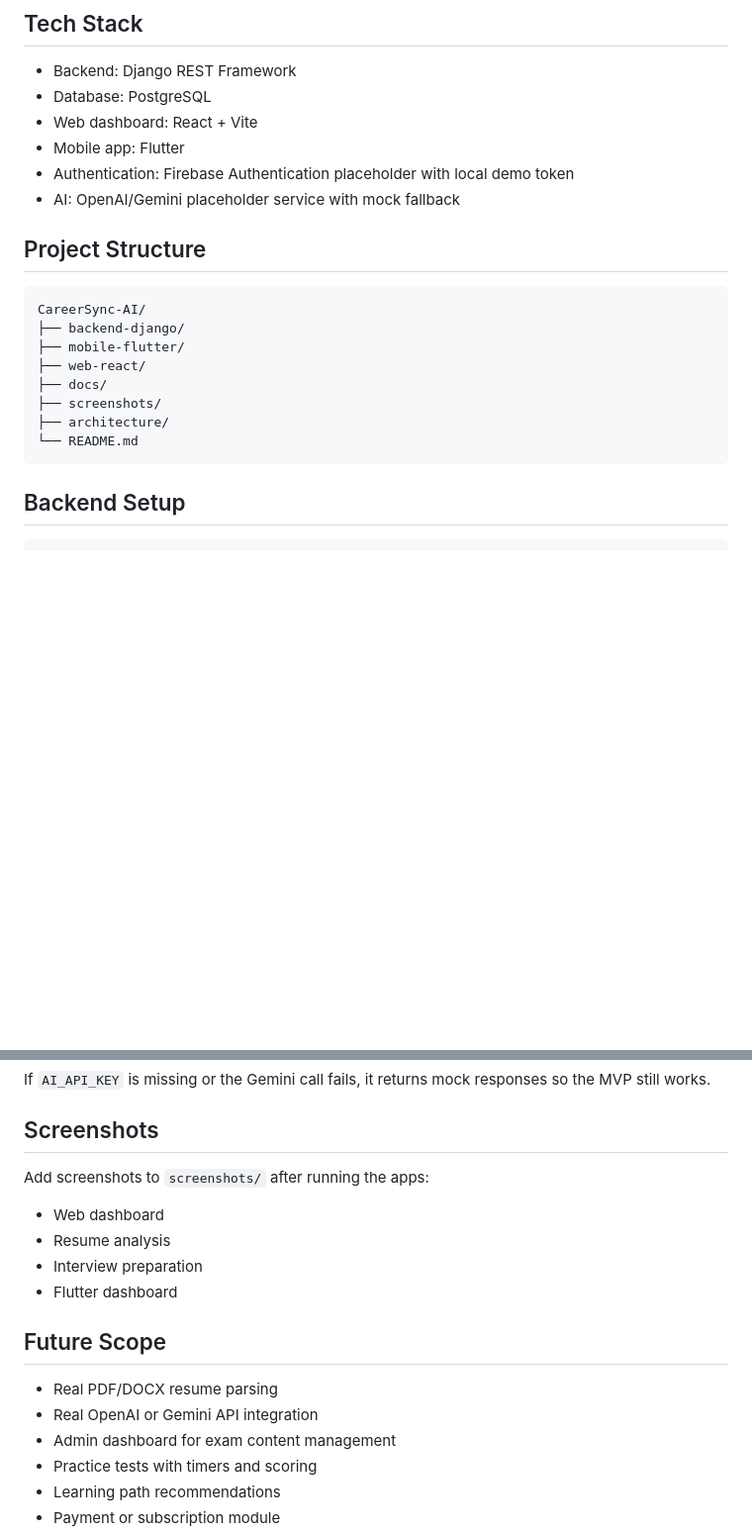
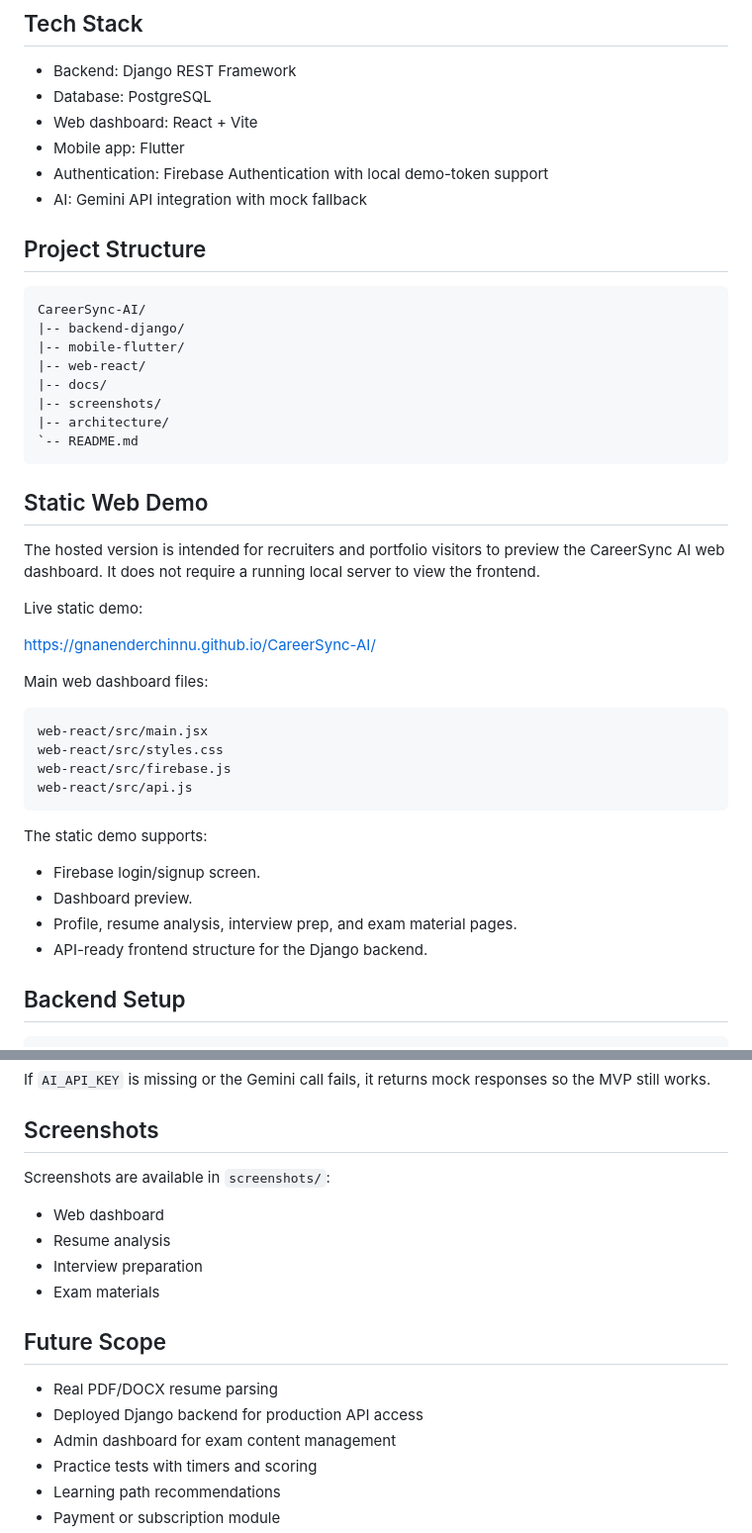
Before and after one commit to GnanenderChinnu/CareerSync-AI, a Markdown page: README.md, 2 parts joined by grey strips. Shown at 99% size. GitHub-like rendering; blank space fills up the shorter version.

Commit message:
Add static web demo section

````diff
--- a/README.md
+++ b/README.md
@@ -18,21 +18,45 @@ The first version stays intentionally small: it works like a real platform, but
 - Database: PostgreSQL
 - Web dashboard: React + Vite
 - Mobile app: Flutter
-- Authentication: Firebase Authentication placeholder with local demo token
-- AI: OpenAI/Gemini placeholder service with mock fallback
+- Authentication: Firebase Authentication with local demo-token support
+- AI: Gemini API integration with mock fallback
 
 ## Project Structure
 
 ```text
 CareerSync-AI/
-├── backend-django/
-├── mobile-flutter/
-├── web-react/
-├── docs/
-├── screenshots/
-├── architecture/
-└── README.md
+|-- backend-django/
+|-- mobile-flutter/
+|-- web-react/
+|-- docs/
+|-- screenshots/
+|-- architecture/
+`-- README.md
 ```
+
+## Static Web Demo
+
+The hosted version is intended for recruiters and portfolio visitors to preview the CareerSync AI web dashboard. It does not require a running local server to view the frontend.
+
+Live static demo:
+
+https://gnanenderchinnu.github.io/CareerSync-AI/
+
+Main web dashboard files:
+
+```text
+web-react/src/main.jsx
+web-react/src/styles.css
+web-react/src/firebase.js
+web-react/src/api.js
+```
+
+The static demo supports:
+
+- Firebase login/signup screen.
+- Dashboard preview.
+- Profile, resume analysis, interview prep, and exam material pages.
+- API-ready frontend structure for the Django backend.
 
 ## Backend Setup
 
@@ -138,17 +162,17 @@ If `AI_API_KEY` is missing or the Gemini call fails, it returns mock responses s
 
 ## Screenshots
 
-Add screenshots to `screenshots/` after running the apps:
+Screenshots are available in `screenshots/`:
 
 - Web dashboard
 - Resume analysis
 - Interview preparation
-- Flutter dashboard
+- Exam materials
 
 ## Future Scope
 
 - Real PDF/DOCX resume parsing
-- Real OpenAI or Gemini API integration
+- Deployed Django backend for production API access
 - Admin dashboard for exam content management
 - Practice tests with timers and scoring
 - Learning path recommendations
````
